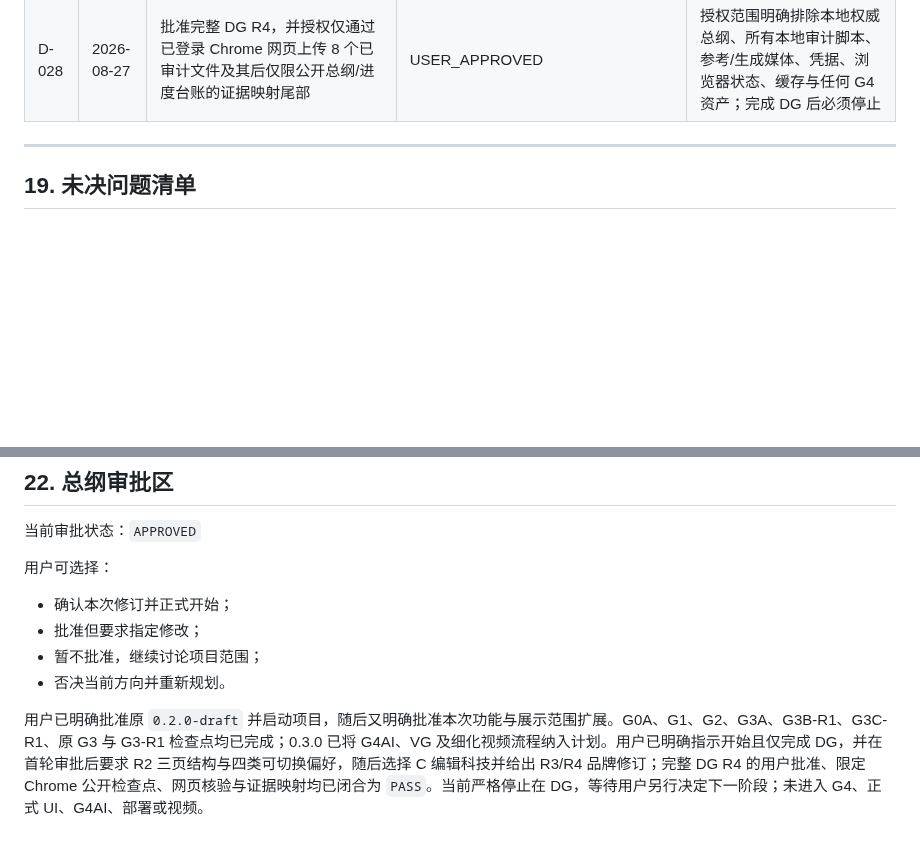
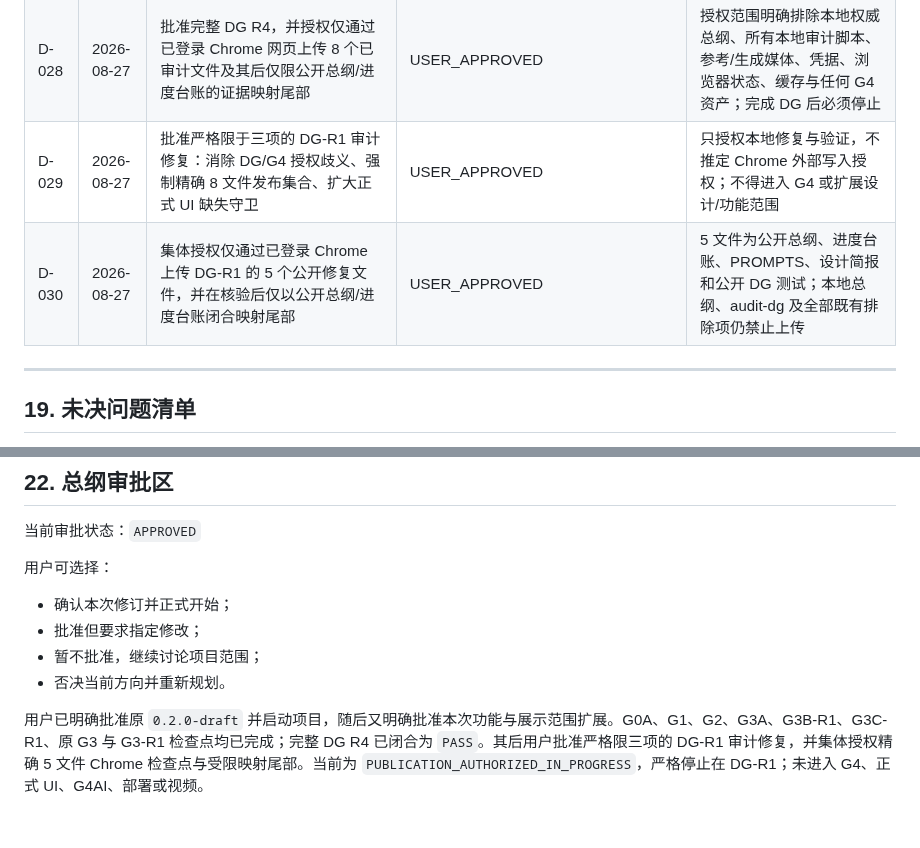
Before and after one commit to delongwangshu49-hub/ifc-clashtrace, a Markdown page: BIMCLASH_AGENT_MASTER_PLAN.public.md, 2 parts joined by grey strips. Rendered like a GitHub page; blank space fills up the shorter version.

```diff
--- a/BIMCLASH_AGENT_MASTER_PLAN.public.md
+++ b/BIMCLASH_AGENT_MASTER_PLAN.public.md
@@ -1287,6 +1287,8 @@ GitHub 要求包含提示词，因此必须建立可审计的 `PROMPTS.md`。
 | D-026 | 2026-08-27 | 大众版选择 C 编辑科技并修订为深重大地色、保留克制赭黄色强调、统一现代无衬线字体与受控圆角；主页功能栏下居中展示 Logo/名称；Logo 以墙体—管线—碰撞—提示气泡形成静态图标并允许一次性有限揭示动效 | USER_MANDATED | 用户以既有合作动画作为节奏参考但要求为 IFC ClashTrace 形成原创标志；参考不得复制，最终概念仍须用户批准且减少动态偏好直接显示静态终态 |
 | D-027 | 2026-08-27 | Logo 图标与 `IFC ClashTrace` 字标之间保留约一条管线外径的安全间距；原黄色/赭黄碰撞环与提示气泡改为克制大地感橘红色；其余图形、字体与五阶段动效不变 | USER_MANDATED | 用户对 R3 概念基本满意并只要求两项定向修订；不得借此扩大品牌或正式 UI 范围 |
 | D-028 | 2026-08-27 | 批准完整 DG R4，并授权仅通过已登录 Chrome 网页上传 8 个已审计文件及其后仅限公开总纲/进度台账的证据映射尾部 | USER_APPROVED | 授权范围明确排除本地权威总纲、所有本地审计脚本、参考/生成媒体、凭据、浏览器状态、缓存与任何 G4 资产；完成 DG 后必须停止 |
+| D-029 | 2026-08-27 | 批准严格限于三项的 DG-R1 审计修复：消除 DG/G4 授权歧义、强制精确 8 文件发布集合、扩大正式 UI 缺失守卫 | USER_APPROVED | 只授权本地修复与验证，不推定 Chrome 外部写入授权；不得进入 G4 或扩展设计/功能范围 |
+| D-030 | 2026-08-27 | 集体授权仅通过已登录 Chrome 上传 DG-R1 的 5 个公开修复文件，并在核验后仅以公开总纲/进度台账闭合映射尾部 | USER_APPROVED | 5 文件为公开总纲、进度台账、PROMPTS、设计简报和公开 DG 测试；本地总纲、audit-dg 及全部既有排除项仍禁止上传 |
 
 ---
 
@@ -2583,4 +2605,4 @@ GitHub 检查点：URL / 远程 SHA / 上传时间 / 回查结论
 - 暂不批准，继续讨论项目范围；
 - 否决当前方向并重新规划。
 
-用户已明确批准原 `0.2.0-draft` 并启动项目，随后又明确批准本次功能与展示范围扩展。G0A、G1、G2、G3A、G3B-R1、G3C-R1、原 G3 与 G3-R1 检查点均已完成；0.3.0 已将 G4AI、VG 及细化视频流程纳入计划。用户已明确指示开始且仅完成 DG，并在首轮审批后要求 R2 三页结构与四类可切换偏好，随后选择 C 编辑科技并给出 R3/R4 品牌修订；完整 DG R4 的用户批准、限定 Chrome 公开检查点、网页核验与证据映射均已闭合为 `PASS`。当前严格停止在 DG，等待用户另行决定下一阶段；未进入 G4、正式 UI、G4AI、部署或视频。
+用户已明确批准原 `0.2.0-draft` 并启动项目，随后又明确批准本次功能与展示范围扩展。G0A、G1、G2、G3A、G3B-R1、G3C-R1、原 G3 与 G3-R1 检查点均已完成；完整 DG R4 已闭合为 `PASS`。其后用户批准严格限三项的 DG-R1 审计修复，并集体授权精确 5 文件 Chrome 检查点与受限映射尾部。当前为 `PUBLICATION_AUTHORIZED_IN_PROGRESS`，严格停止在 DG-R1；未进入 G4、正式 UI、G4AI、部署或视频。
```
Also changed, not shown: other parts of BIMCLASH_AGENT_MASTER_PLAN.public.md (+23 -3 lines), PROGRESS_SYNC.md (+8 -0 lines), PROMPTS.md (+17 -0 lines).
